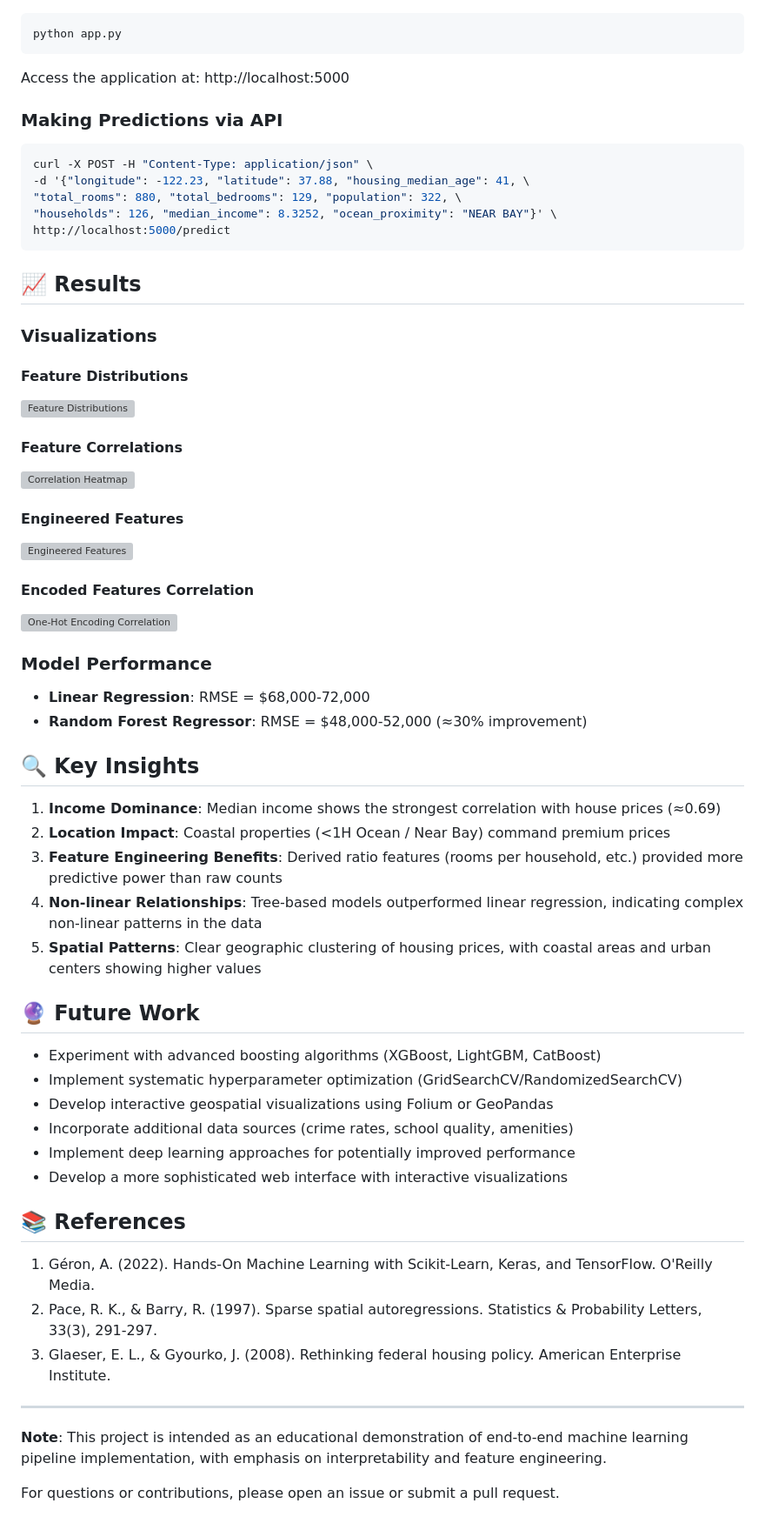
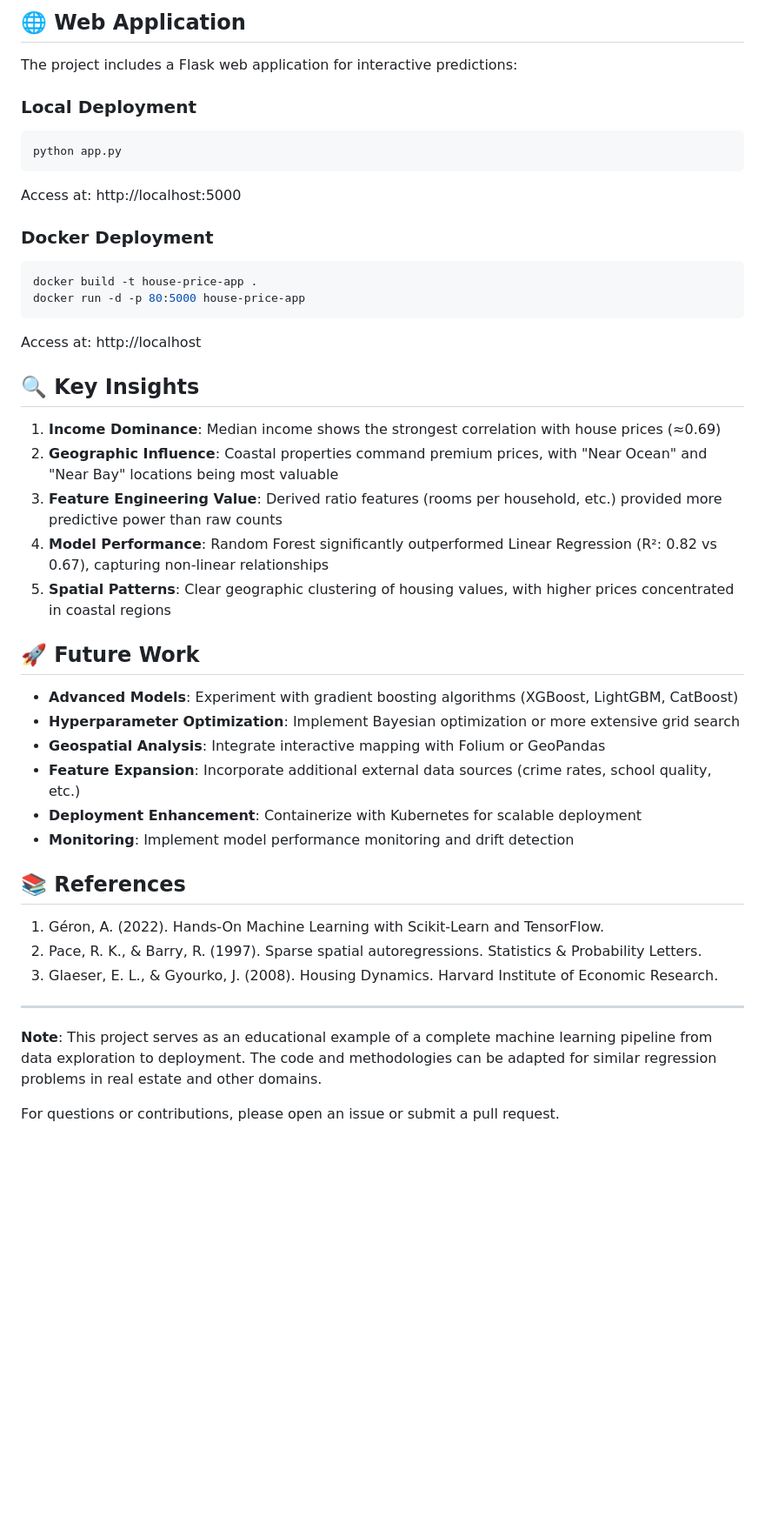
Before and after one commit to agik20/californiahousingprices, a Markdown page: README.md, the part around one of its changes. Shown at 87% size. Drawn GitHub-style; blank space fills up the shorter version; grey boxes are pictures that could not be loaded.

````diff
--- a/README.md
+++ b/README.md
@@ -104,62 +139,45 @@ Open and run the Jupyter Notebook (`california_housing.ipynb`) to explore the co
+## 🌐 Web Application
+
+The project includes a Flask web application for interactive predictions:
+
+### Local Deployment
 ```bash
 python app.py
 ```
-Access the application at: http://localhost:5000
+Access at: http://localhost:5000
 
-### Making Predictions via API
+### Docker Deployment
 ```bash
-curl -X POST -H "Content-Type: application/json" \
--d '{"longitude": -122.23, "latitude": 37.88, "housing_median_age": 41, \
-"total_rooms": 880, "total_bedrooms": 129, "population": 322, \
-"households": 126, "median_income": 8.3252, "ocean_proximity": "NEAR BAY"}' \
-http://localhost:5000/predict
+docker build -t house-price-app .
+docker run -d -p 80:5000 house-price-app
 ```
-
-## 📈 Results
-
-### Visualizations
-
-#### Feature Distributions
-![Feature Distributions](https://github.com/user-attachments/assets/b83a1295-3691-4490-a6ac-16d5679310bb)
-
-#### Feature Correlations
-![Correlation Heatmap](https://github.com/user-attachments/assets/f4272a2d-2f5b-404c-9a13-8b7975449e02)
-
-#### Engineered Features
-![Engineered Features](https://github.com/user-attachments/assets/dcd57bb7-d68d-4a3d-88e0-3ea3fef31d11)
-
-#### Encoded Features Correlation
-![One-Hot Encoding Correlation](https://github.com/user-attachments/assets/9cd68535-6fe9-4871-8d60-d56b57f010a7)
-
-### Model Performance
-- **Linear Regression**: RMSE = $68,000-72,000
-- **Random Forest Regressor**: RMSE = $48,000-52,000 (≈30% improvement)
+Access at: http://localhost
 
 ## 🔍 Key Insights
 
 1. **Income Dominance**: Median income shows the strongest correlation with house prices (≈0.69)
-2. **Location Impact**: Coastal properties (<1H Ocean / Near Bay) command premium prices
-3. **Feature Engineering Benefits**: Derived ratio features (rooms per household, etc.) provided more predictive power than raw counts
-4. **Non-linear Relationships**: Tree-based models outperformed linear regression, indicating complex non-linear patterns in the data
-5. **Spatial Patterns**: Clear geographic clustering of housing prices, with coastal areas and urban centers showing higher values
+2. **Geographic Influence**: Coastal properties command premium prices, with "Near Ocean" and "Near Bay" locations being most valuable
+3. **Feature Engineering Value**: Derived ratio features (rooms per household, etc.) provided more predictive power than raw counts
+4. **Model Performance**: Random Forest significantly outperformed Linear Regression (R²: 0.82 vs 0.67), capturing non-linear relationships
+5. **Spatial Patterns**: Clear geographic clustering of housing values, with higher prices concentrated in coastal regions
 
-## 🔮 Future Work
+## 🚀 Future Work
 
-- Experiment with advanced boosting algorithms (XGBoost, LightGBM, CatBoost)
-- Implement systematic hyperparameter optimization (GridSearchCV/RandomizedSearchCV)
-- Develop interactive geospatial visualizations using Folium or GeoPandas
-- Incorporate additional data sources (crime rates, school quality, amenities)
-- Implement deep learning approaches for potentially improved performance
-- Develop a more sophisticated web interface with interactive visualizations
+- **Advanced Models**: Experiment with gradient boosting algorithms (XGBoost, LightGBM, CatBoost)
+- **Hyperparameter Optimization**: Implement Bayesian optimization or more extensive grid search
+- **Geospatial Analysis**: Integrate interactive mapping with Folium or GeoPandas
+- **Feature Expansion**: Incorporate additional external data sources (crime rates, school quality, etc.)
+- **Deployment Enhancement**: Containerize with Kubernetes for scalable deployment
+- **Monitoring**: Implement model performance monitoring and drift detection
 
 ## 📚 References
 
-1. Géron, A. (2022). Hands-On Machine Learning with Scikit-Learn, Keras, and TensorFlow. O'Reilly Media.
-2. Pace, R. K., & Barry, R. (1997). Sparse spatial autoregressions. Statistics & Probability Letters, 33(3), 291-297.
-3. Glaeser, E. L., & Gyourko, J. (2008). Rethinking federal housing policy. American Enterprise Institute.
+1. Géron, A. (2022). Hands-On Machine Learning with Scikit-Learn and TensorFlow.
+2. Pace, R. K., & Barry, R. (1997). Sparse spatial autoregressions. Statistics & Probability Letters.
+3. Glaeser, E. L., & Gyourko, J. (2008). Housing Dynamics. Harvard Institute of Economic Research.
 
 ---
 
-**Note**: This project is intended as an educational demonstration of end-to-end machine learning pipeline implementation, with emphasis on interpretability and feature engineering.
+**Note**: This project serves as an educational example of a complete machine learning pipeline from data exploration to deployment. The code and methodologies can be adapted for similar regression problems in real estate and other domains.
 
 For questions or contributions, please open an issue or submit a pull request.
````
Also changed, not shown: other parts of README.md (+91 -56 lines).
